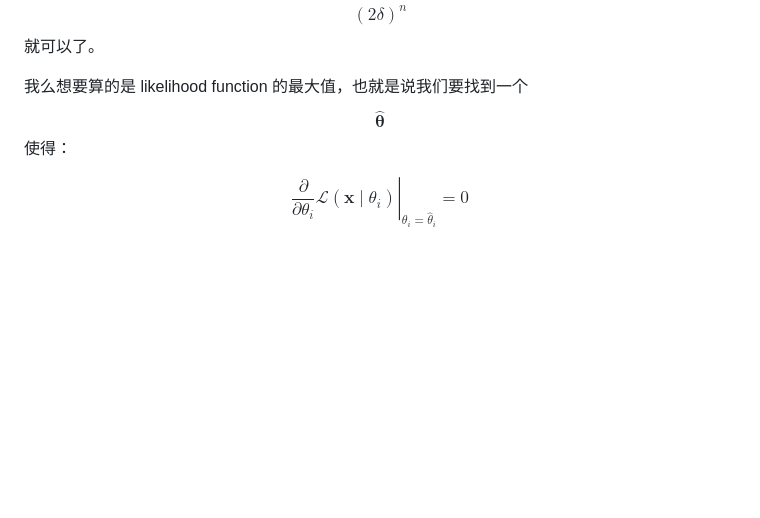
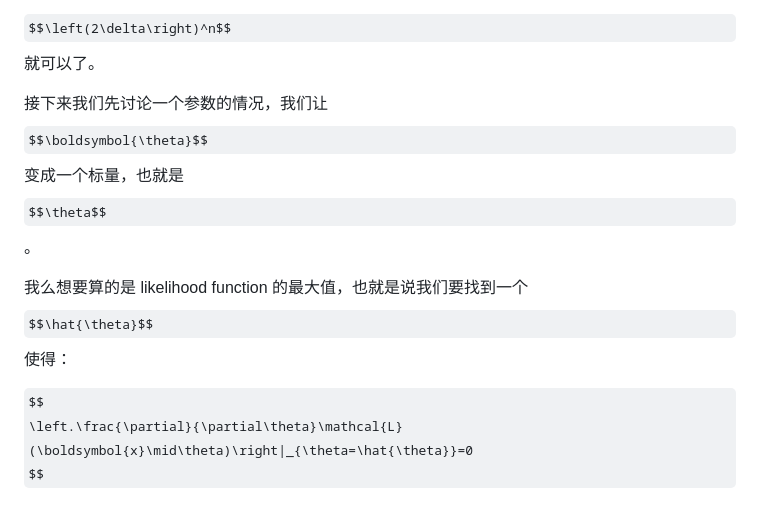
Before and after one commit to pufanyi/pufanyi.github.io, a Markdown page: _posts/2024-01-26-MH3500-Notes.md, the part around the change. GitHub-like rendering; some formulas as TeX source; blank space fills up the shorter version.

Commit message:
Refactor mathematical notation in MH3500-Notes.md

```diff
--- a/_posts/2024-01-26-MH3500-Notes.md
+++ b/_posts/2024-01-26-MH3500-Notes.md
@@ -1092,8 +1092,10 @@ $$
 
 关于连续情况下为啥是这个其实很好理解，就是我们同样是考虑概率，只不过考虑的是 $$x\in \left[x_i-\delta, x_i+\delta\right]$$ 的概率，然后取极限之后除以 $$\left(2\delta\right)^n$$ 就可以了。
 
-我么想要算的是 likelihood function 的最大值，也就是说我们要找到一个 $$\hat{\boldsymbol{\theta}}$$ 使得：
+接下来我们先讨论一个参数的情况，我们让 $$\boldsymbol{\theta}$$ 变成一个标量，也就是 $$\theta$$。
+
+我么想要算的是 likelihood function 的最大值，也就是说我们要找到一个 $$\hat{\theta}$$ 使得：
 
 $$
-\left.\frac{\partial}{\partial\theta_i}\mathcal{L}(\boldsymbol{x}\mid\theta_i)\right|_{\theta_i=\hat{\theta}_i}=0
+\left.\frac{\partial}{\partial\theta}\mathcal{L}(\boldsymbol{x}\mid\theta)\right|_{\theta=\hat{\theta}}=0
 $$
```
